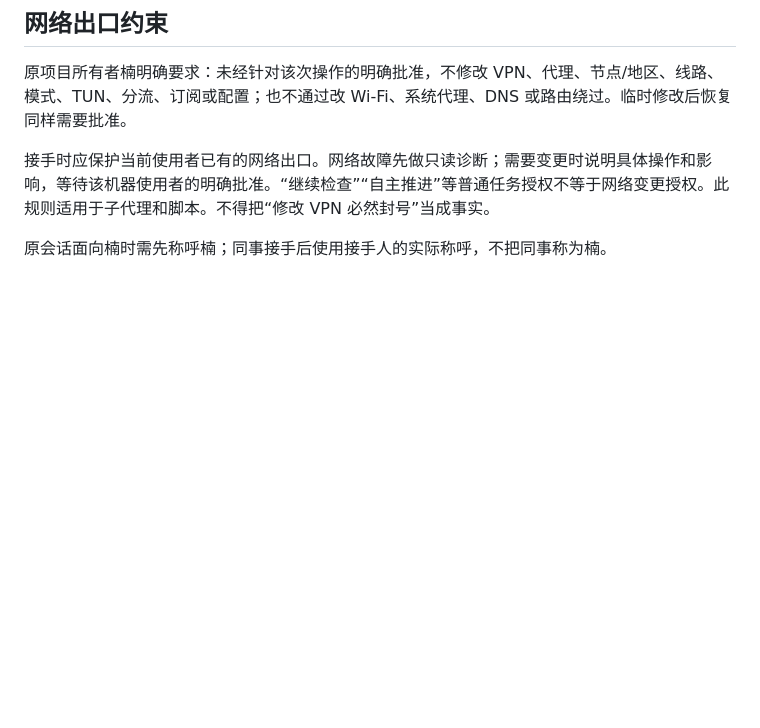
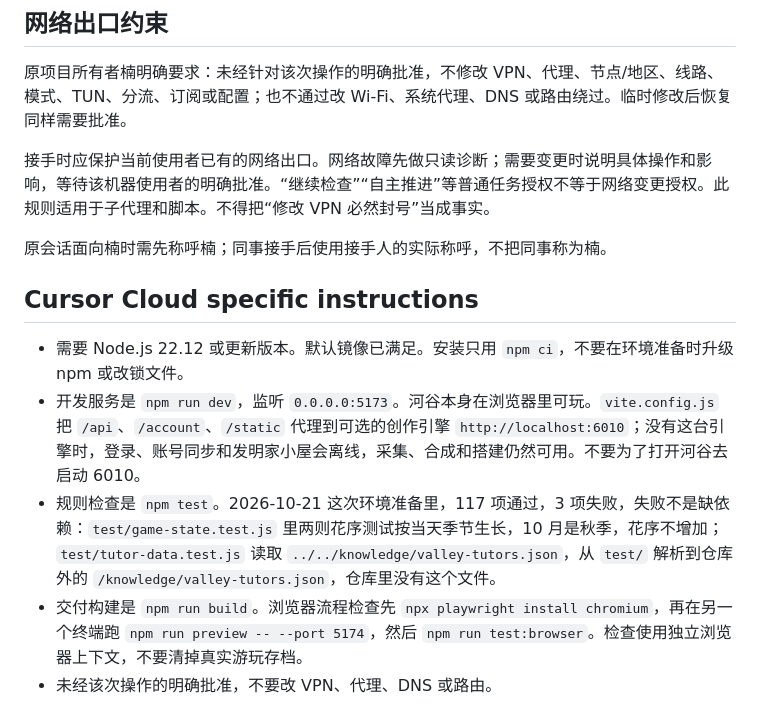
Before and after one commit to mmlingyu/3dplay, a Markdown page: AGENTS.md, the part around the change. GitHub-like rendering; blank space fills up the shorter version.

Commit message:
Note how Cloud Agents should install, run, and test the valley.
Co-authored-by: mmlingyu <mmlingyu@users.noreply.github.com>

```diff
--- a/AGENTS.md
+++ b/AGENTS.md
@@ -35,3 +35,11 @@
 接手时应保护当前使用者已有的网络出口。网络故障先做只读诊断；需要变更时说明具体操作和影响，等待该机器使用者的明确批准。“继续检查”“自主推进”等普通任务授权不等于网络变更授权。此规则适用于子代理和脚本。不得把“修改 VPN 必然封号”当成事实。
 
 原会话面向楠时需先称呼楠；同事接手后使用接手人的实际称呼，不把同事称为楠。
+
+## Cursor Cloud specific instructions
+
+- 需要 Node.js 22.12 或更新版本。默认镜像已满足。安装只用 `npm ci`，不要在环境准备时升级 npm 或改锁文件。
+- 开发服务是 `npm run dev`，监听 `0.0.0.0:5173`。河谷本身在浏览器里可玩。`vite.config.js` 把 `/api`、`/account`、`/static` 代理到可选的创作引擎 `http://localhost:6010`；没有这台引擎时，登录、账号同步和发明家小屋会离线，采集、合成和搭建仍然可用。不要为了打开河谷去启动 6010。
+- 规则检查是 `npm test`。2026-10-21 这次环境准备里，117 项通过，3 项失败，失败不是缺依赖：`test/game-state.test.js` 里两则花序测试按当天季节生长，10 月是秋季，花序不增加；`test/tutor-data.test.js` 读取 `../../knowledge/valley-tutors.json`，从 `test/` 解析到仓库外的 `/knowledge/valley-tutors.json`，仓库里没有这个文件。
+- 交付构建是 `npm run build`。浏览器流程检查先 `npx playwright install chromium`，再在另一个终端跑 `npm run preview -- --port 5174`，然后 `npm run test:browser`。检查使用独立浏览器上下文，不要清掉真实游玩存档。
+- 未经该次操作的明确批准，不要改 VPN、代理、DNS 或路由。
```
